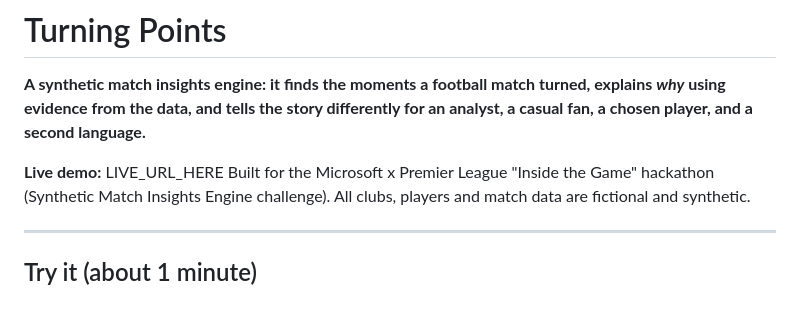
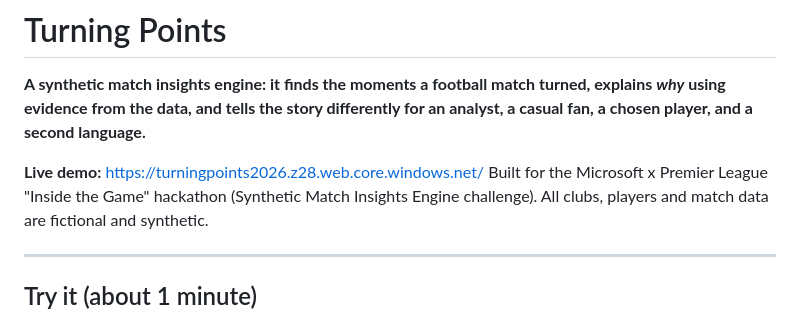
Before and after one commit to armannevzat/inside-the-game, a Markdown page: README.md, the part around the change. Drawn GitHub-style.

```diff
--- a/README.md
+++ b/README.md
@@ -2,7 +2,7 @@
 
 **A synthetic match insights engine: it finds the moments a football match turned, explains *why* using evidence from the data, and tells the story differently for an analyst, a casual fan, a chosen player, and a second language.**
 
-**Live demo:** LIVE_URL_HERE
+**Live demo:** https://turningpoints2026.z28.web.core.windows.net/
 Built for the Microsoft x Premier League "Inside the Game" hackathon (Synthetic Match Insights Engine challenge). All clubs, players and match data are fictional and synthetic.
 
 ---
```
